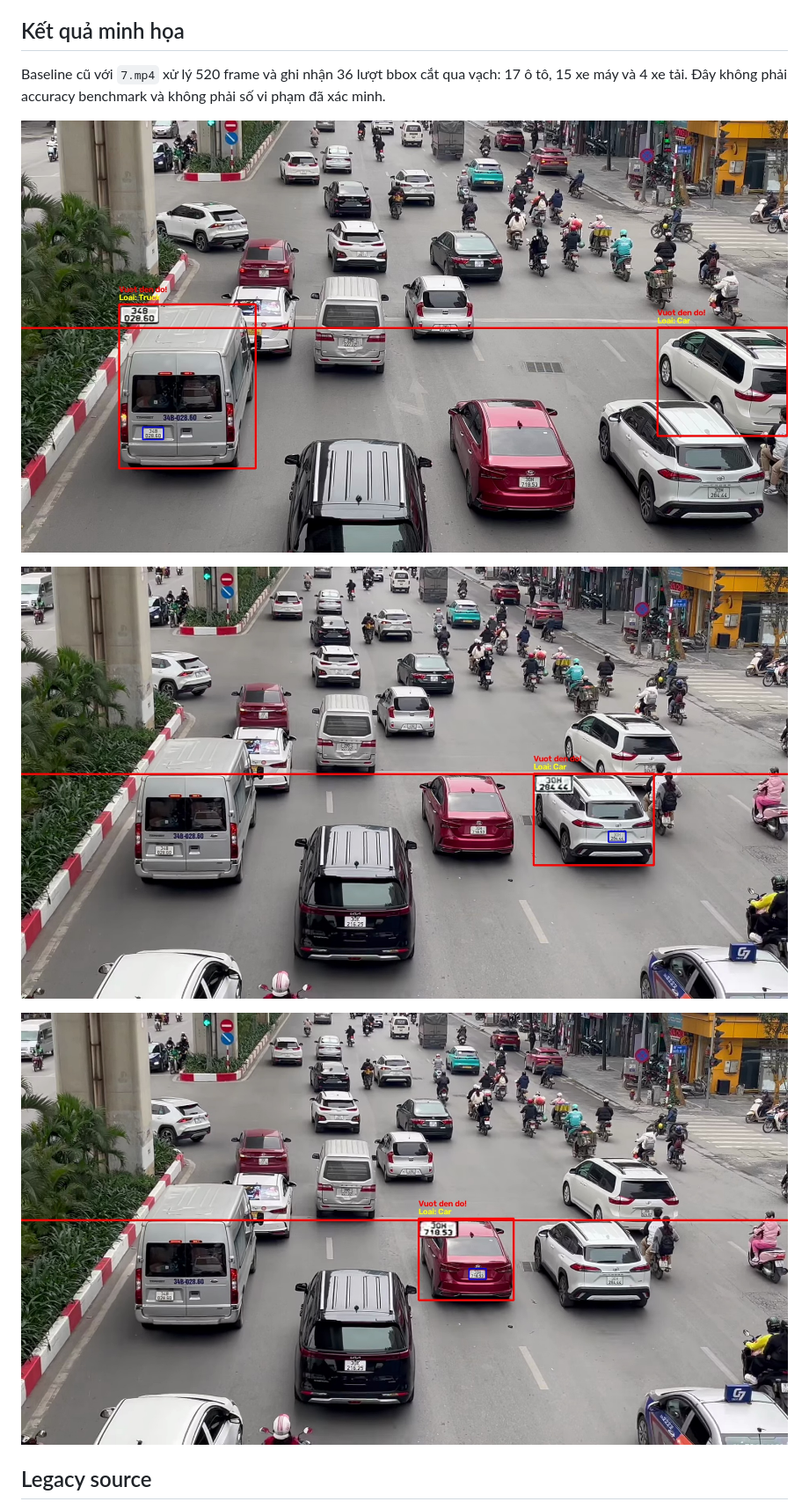
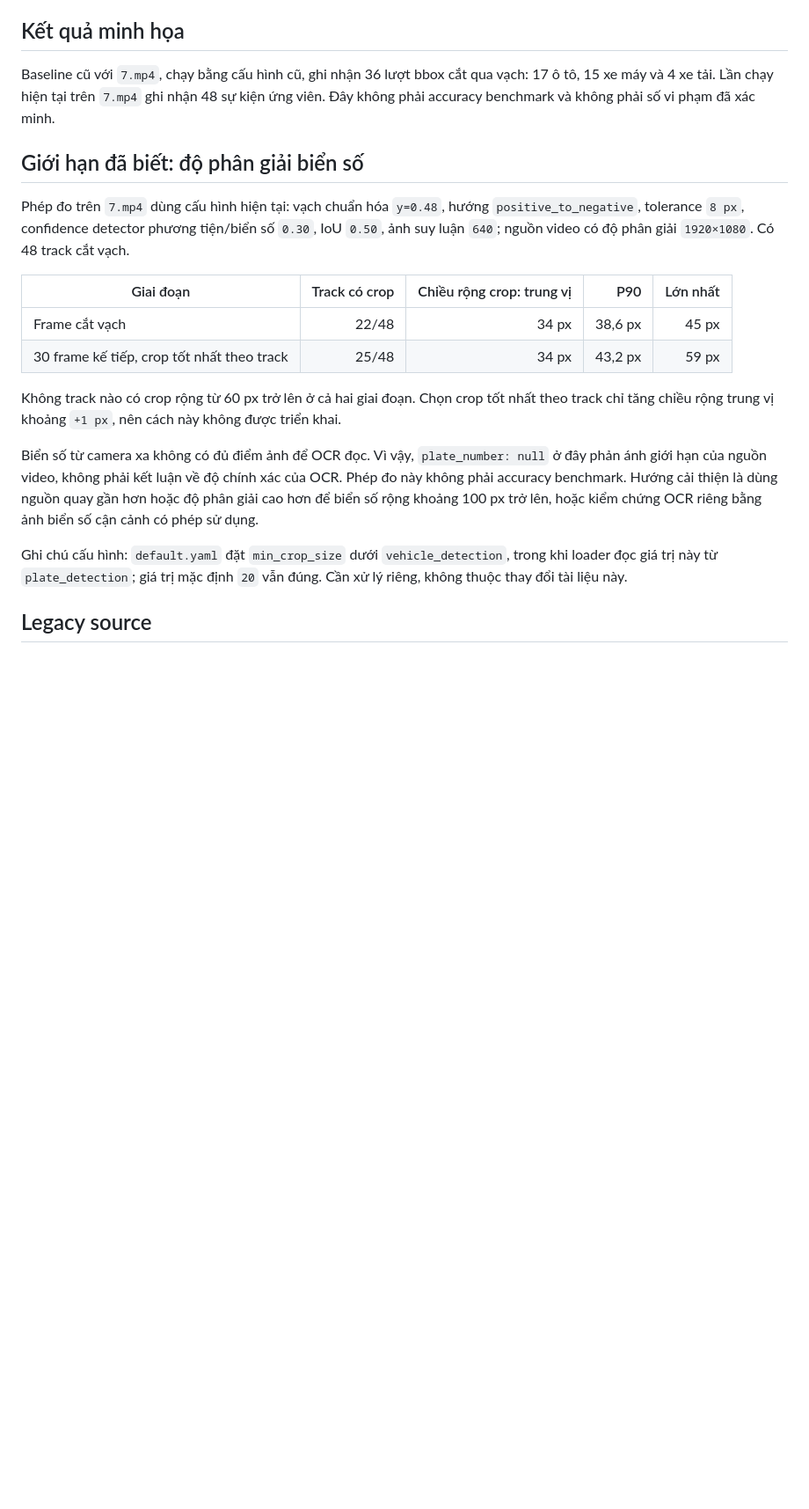
Before and after one commit to ntruonghuynh/AI_Traffic_Monitoring_System, a Markdown page: README.md, the part around the change. Shown at 88% size. Drawn GitHub-style; blank space fills up the shorter version.

Commit message:
docs: document plate resolution limits

```diff
--- a/README.md
+++ b/README.md
@@ -154,13 +154,22 @@ Xem hướng dẫn PostgreSQL, seed và AI import đầy đủ trong [Backend RE
 
 ## Kết quả minh họa
 
-Baseline cũ với `7.mp4` xử lý 520 frame và ghi nhận 36 lượt bbox cắt qua vạch: 17 ô tô, 15 xe máy và 4 xe tải. Đây không phải accuracy benchmark và không phải số vi phạm đã xác minh.
+Baseline cũ với `7.mp4`, chạy bằng cấu hình cũ, ghi nhận 36 lượt bbox cắt qua vạch: 17 ô tô, 15 xe máy và 4 xe tải. Lần chạy hiện tại trên `7.mp4` ghi nhận 48 sự kiện ứng viên. Đây không phải accuracy benchmark và không phải số vi phạm đã xác minh.
 
-![Phát hiện nhiều phương tiện cắt qua vạch](output/violation_1.jpg)
+## Giới hạn đã biết: độ phân giải biển số
 
-![Phát hiện ô tô và vùng biển số](output/violation_2.jpg)
+Phép đo trên `7.mp4` dùng cấu hình hiện tại: vạch chuẩn hóa `y=0.48`, hướng `positive_to_negative`, tolerance `8 px`, confidence detector phương tiện/biển số `0.30`, IoU `0.50`, ảnh suy luận `640`; nguồn video có độ phân giải `1920×1080`. Có 48 track cắt vạch.
 
-![Phát hiện phương tiện trong khung hình tiếp theo](output/violation_3.jpg)
+| Giai đoạn | Track có crop | Chiều rộng crop: trung vị | P90 | Lớn nhất |
+| --- | ---: | ---: | ---: | ---: |
+| Frame cắt vạch | 22/48 | 34 px | 38,6 px | 45 px |
+| 30 frame kế tiếp, crop tốt nhất theo track | 25/48 | 34 px | 43,2 px | 59 px |
+
+Không track nào có crop rộng từ 60 px trở lên ở cả hai giai đoạn. Chọn crop tốt nhất theo track chỉ tăng chiều rộng trung vị khoảng `+1 px`, nên cách này không được triển khai.
+
+Biển số từ camera xa không có đủ điểm ảnh để OCR đọc. Vì vậy, `plate_number: null` ở đây phản ánh giới hạn của nguồn video, không phải kết luận về độ chính xác của OCR. Phép đo này không phải accuracy benchmark. Hướng cải thiện là dùng nguồn quay gần hơn hoặc độ phân giải cao hơn để biển số rộng khoảng 100 px trở lên, hoặc kiểm chứng OCR riêng bằng ảnh biển số cận cảnh có phép sử dụng.
+
+Ghi chú cấu hình: `default.yaml` đặt `min_crop_size` dưới `vehicle_detection`, trong khi loader đọc giá trị này từ `plate_detection`; giá trị mặc định `20` vẫn đúng. Cần xử lý riêng, không thuộc thay đổi tài liệu này.
 
 ## Legacy source
 
```
Also changed, not shown: ai-service/README.md (+2 -2 lines).
